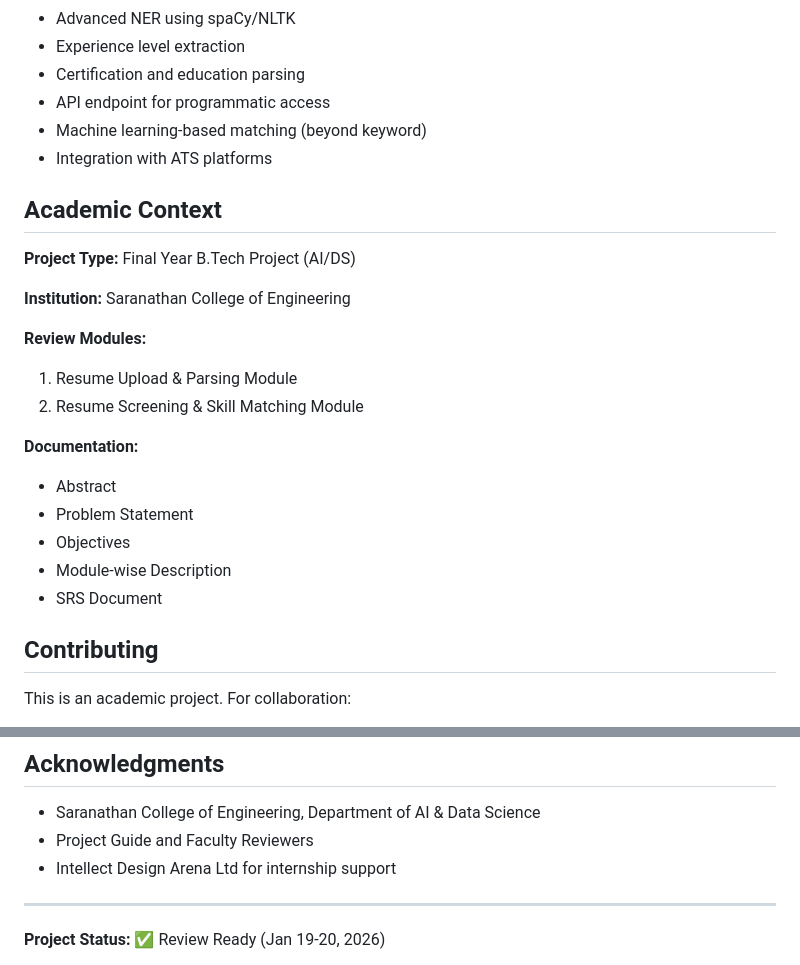
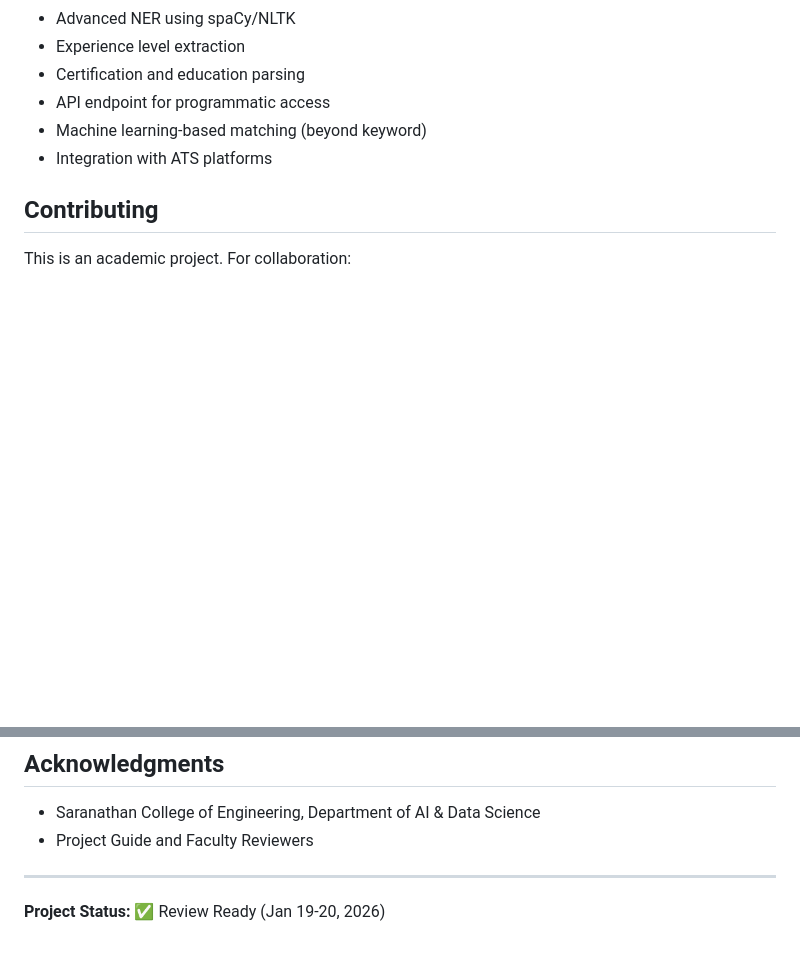
Before and after one commit to AadhithyaPrakash/recruitment_assistant, a Markdown page: README.md, 2 parts joined by grey strips. Rendered like a GitHub page; blank space fills up the shorter version.

Commit message:
Remove academic context and internship support
Removed academic context and internship support details from README.

```diff
--- a/README.md
+++ b/README.md
@@ -296,23 +296,6 @@ Responsibilities:
 - Machine learning-based matching (beyond keyword)
 - Integration with ATS platforms
 
-## Academic Context
-
-**Project Type:** Final Year B.Tech Project (AI/DS)
-
-**Institution:** Saranathan College of Engineering
-
-**Review Modules:**
-1. Resume Upload & Parsing Module
-2. Resume Screening & Skill Matching Module
-
-**Documentation:**
-- Abstract
-- Problem Statement
-- Objectives
-- Module-wise Description
-- SRS Document
-
 ## Contributing
 
 This is an academic project. For collaboration:
@@ -337,7 +320,6 @@ Educational use only. Not licensed for commercial deployment.
 
 - Saranathan College of Engineering, Department of AI & Data Science
 - Project Guide and Faculty Reviewers
-- Intellect Design Arena Ltd for internship support
 
 ---
 
```
